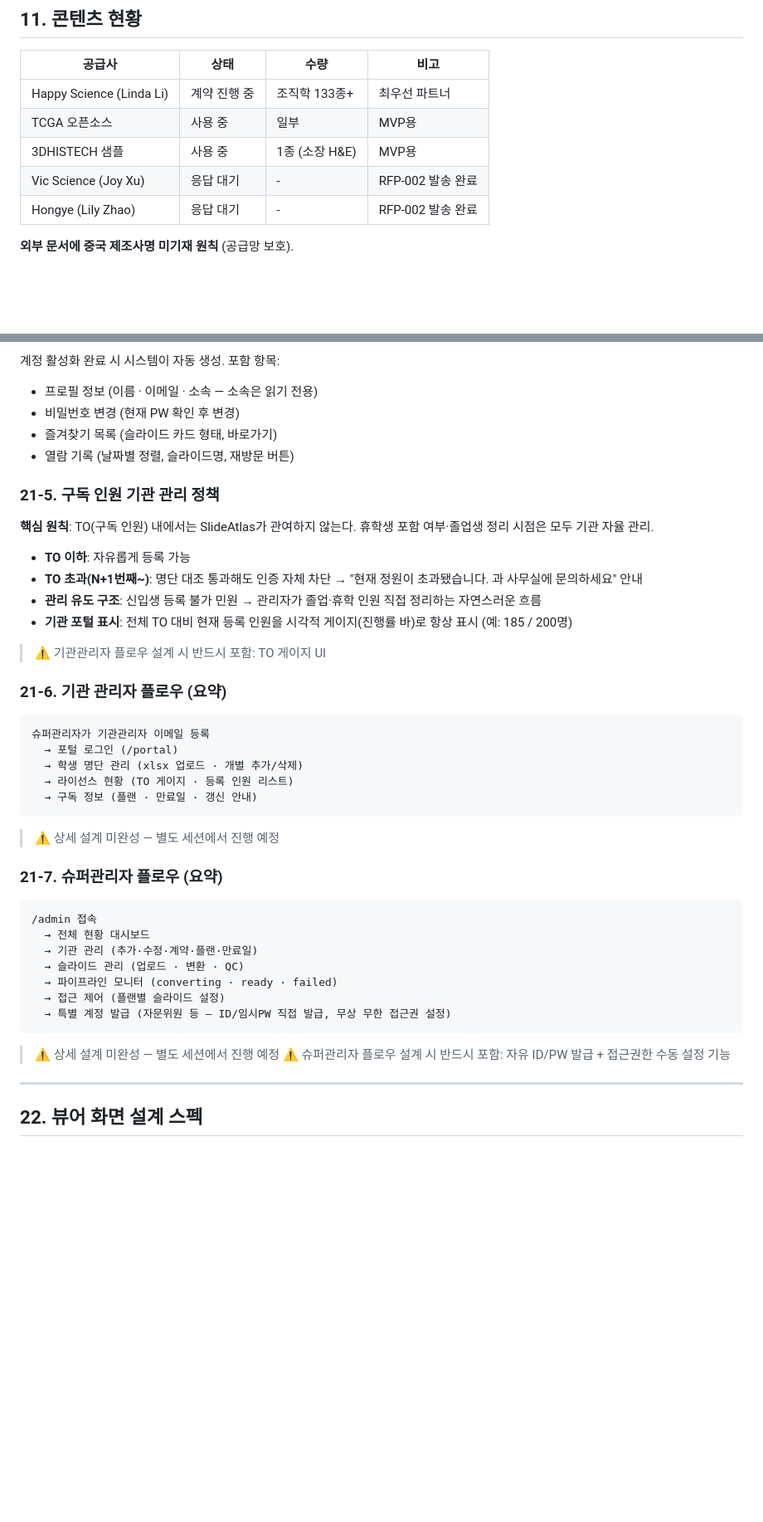
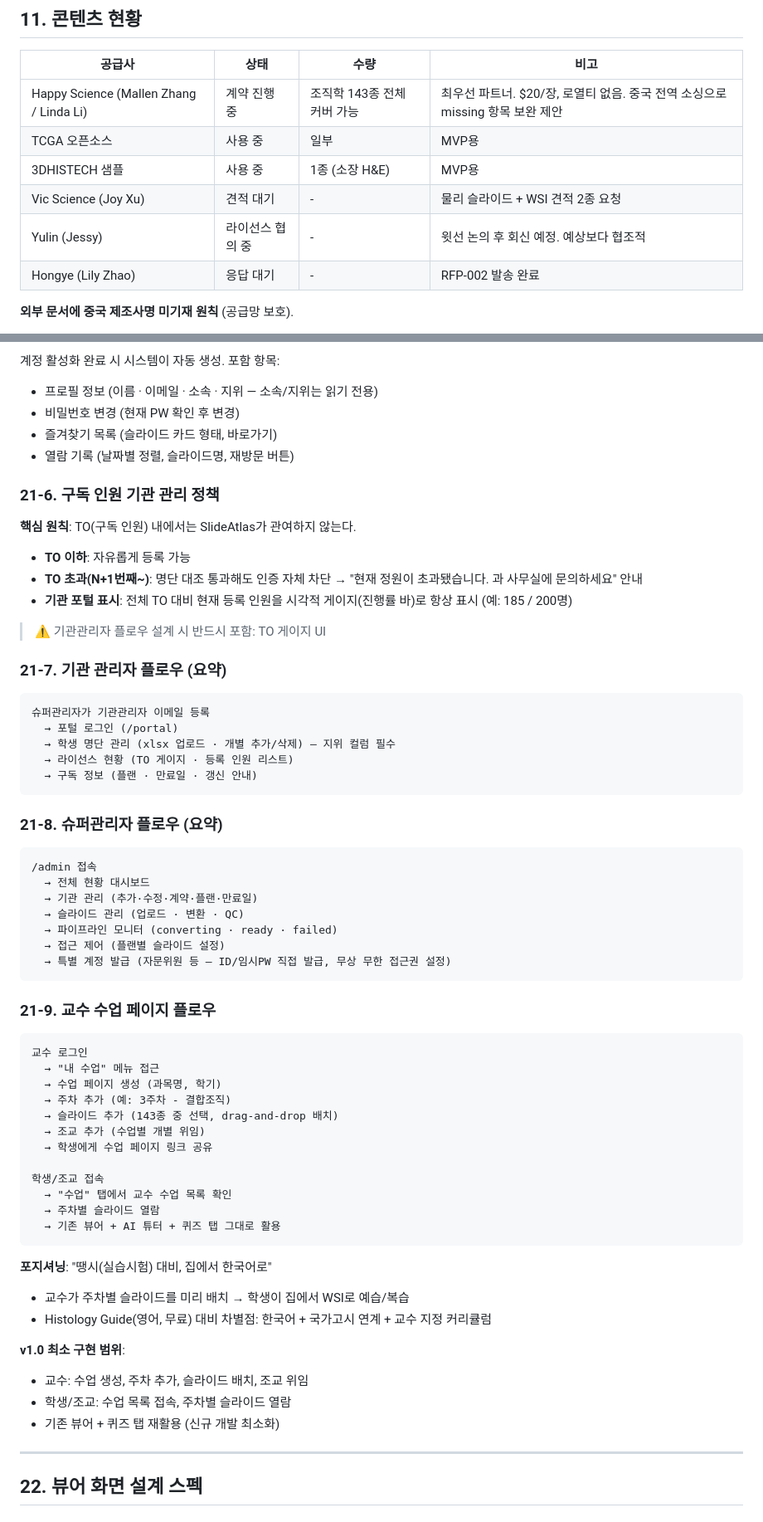
Before and after one commit to SlideAtlas/SlideAtlas, a Markdown page: CLAUDE.md, 2 parts joined by grey strips. Shown at 83% size. GitHub-like rendering; blank space fills up the shorter version.

````diff
--- a/CLAUDE.md
+++ b/CLAUDE.md
@@ -311,10 +348,11 @@ SlideAtlas 무관 질문에는 답변하지 마세요.
 
 | 공급사 | 상태 | 수량 | 비고 |
 |--------|------|------|------|
-| Happy Science (Linda Li) | 계약 진행 중 | 조직학 133종+ | 최우선 파트너 |
+| Happy Science (Mallen Zhang / Linda Li) | 계약 진행 중 | 조직학 143종 전체 커버 가능 | 최우선 파트너. $20/장, 로열티 없음. 중국 전역 소싱으로 missing 항목 보완 제안 |
 | TCGA 오픈소스 | 사용 중 | 일부 | MVP용 |
 | 3DHISTECH 샘플 | 사용 중 | 1종 (소장 H&E) | MVP용 |
-| Vic Science (Joy Xu) | 응답 대기 | - | RFP-002 발송 완료 |
+| Vic Science (Joy Xu) | 견적 대기 | - | 물리 슬라이드 + WSI 견적 2종 요청 |
+| Yulin (Jessy) | 라이선스 협의 중 | - | 윗선 논의 후 회신 예정. 예상보다 협조적 |
 | Hongye (Lily Zhao) | 응답 대기 | - | RFP-002 발송 완료 |
 
 **외부 문서에 중국 제조사명 미기재 원칙** (공급망 보호).
@@ -551,35 +611,32 @@ slideatlas.net 접속
 
 계정 활성화 완료 시 시스템이 자동 생성. 포함 항목:
 
-- 프로필 정보 (이름 · 이메일 · 소속 — 소속은 읽기 전용)
+- 프로필 정보 (이름 · 이메일 · 소속 · 지위 — 소속/지위는 읽기 전용)
 - 비밀번호 변경 (현재 PW 확인 후 변경)
 - 즐겨찾기 목록 (슬라이드 카드 형태, 바로가기)
 - 열람 기록 (날짜별 정렬, 슬라이드명, 재방문 버튼)
 
-### 21-5. 구독 인원 기관 관리 정책
+### 21-6. 구독 인원 기관 관리 정책
 
-**핵심 원칙**: TO(구독 인원) 내에서는 SlideAtlas가 관여하지 않는다. 휴학생 포함 여부·졸업생 정리 시점은 모두 기관 자율 관리.
+**핵심 원칙**: TO(구독 인원) 내에서는 SlideAtlas가 관여하지 않는다.
 
 - **TO 이하**: 자유롭게 등록 가능
 - **TO 초과(N+1번째~)**: 명단 대조 통과해도 인증 자체 차단 → "현재 정원이 초과됐습니다. 과 사무실에 문의하세요" 안내
-- **관리 유도 구조**: 신입생 등록 불가 민원 → 관리자가 졸업·휴학 인원 직접 정리하는 자연스러운 흐름
 - **기관 포털 표시**: 전체 TO 대비 현재 등록 인원을 시각적 게이지(진행률 바)로 항상 표시 (예: 185 / 200명)
 
 > ⚠️ 기관관리자 플로우 설계 시 반드시 포함: TO 게이지 UI
 
-### 21-6. 기관 관리자 플로우 (요약)
+### 21-7. 기관 관리자 플로우 (요약)
 
 ```
 슈퍼관리자가 기관관리자 이메일 등록
   → 포털 로그인 (/portal)
-  → 학생 명단 관리 (xlsx 업로드 · 개별 추가/삭제)
+  → 학생 명단 관리 (xlsx 업로드 · 개별 추가/삭제) — 지위 컬럼 필수
   → 라이선스 현황 (TO 게이지 · 등록 인원 리스트)
   → 구독 정보 (플랜 · 만료일 · 갱신 안내)
 ```
 
-> ⚠️ 상세 설계 미완성 — 별도 세션에서 진행 예정
-
-### 21-7. 슈퍼관리자 플로우 (요약)
+### 21-8. 슈퍼관리자 플로우 (요약)
 
 ```
 /admin 접속
@@ -591,8 +648,31 @@ slideatlas.net 접속
   → 특별 계정 발급 (자문위원 등 — ID/임시PW 직접 발급, 무상 무한 접근권 설정)
 ```
 
-> ⚠️ 상세 설계 미완성 — 별도 세션에서 진행 예정
-> ⚠️ 슈퍼관리자 플로우 설계 시 반드시 포함: 자유 ID/PW 발급 + 접근권한 수동 설정 기능
+### 21-9. 교수 수업 페이지 플로우
+
+```
+교수 로그인
+  → "내 수업" 메뉴 접근
+  → 수업 페이지 생성 (과목명, 학기)
+  → 주차 추가 (예: 3주차 - 결합조직)
+  → 슬라이드 추가 (143종 중 선택, drag-and-drop 배치)
+  → 조교 추가 (수업별 개별 위임)
+  → 학생에게 수업 페이지 링크 공유
+
+학생/조교 접속
+  → "수업" 탭에서 교수 수업 목록 확인
+  → 주차별 슬라이드 열람
+  → 기존 뷰어 + AI 튜터 + 퀴즈 탭 그대로 활용
+```
+
+**포지셔닝**: "땡시(실습시험) 대비, 집에서 한국어로"
+- 교수가 주차별 슬라이드를 미리 배치 → 학생이 집에서 WSI로 예습/복습
+- Histology Guide(영어, 무료) 대비 차별점: 한국어 + 국가고시 연계 + 교수 지정 커리큘럼
+
+**v1.0 최소 구현 범위**:
+- 교수: 수업 생성, 주차 추가, 슬라이드 배치, 조교 위임
+- 학생/조교: 수업 목록 접속, 주차별 슬라이드 열람
+- 기존 뷰어 + 퀴즈 탭 재활용 (신규 개발 최소화)
 
 ---
 
````
Also changed, not shown: other parts of CLAUDE.md (+82 -28 lines).
